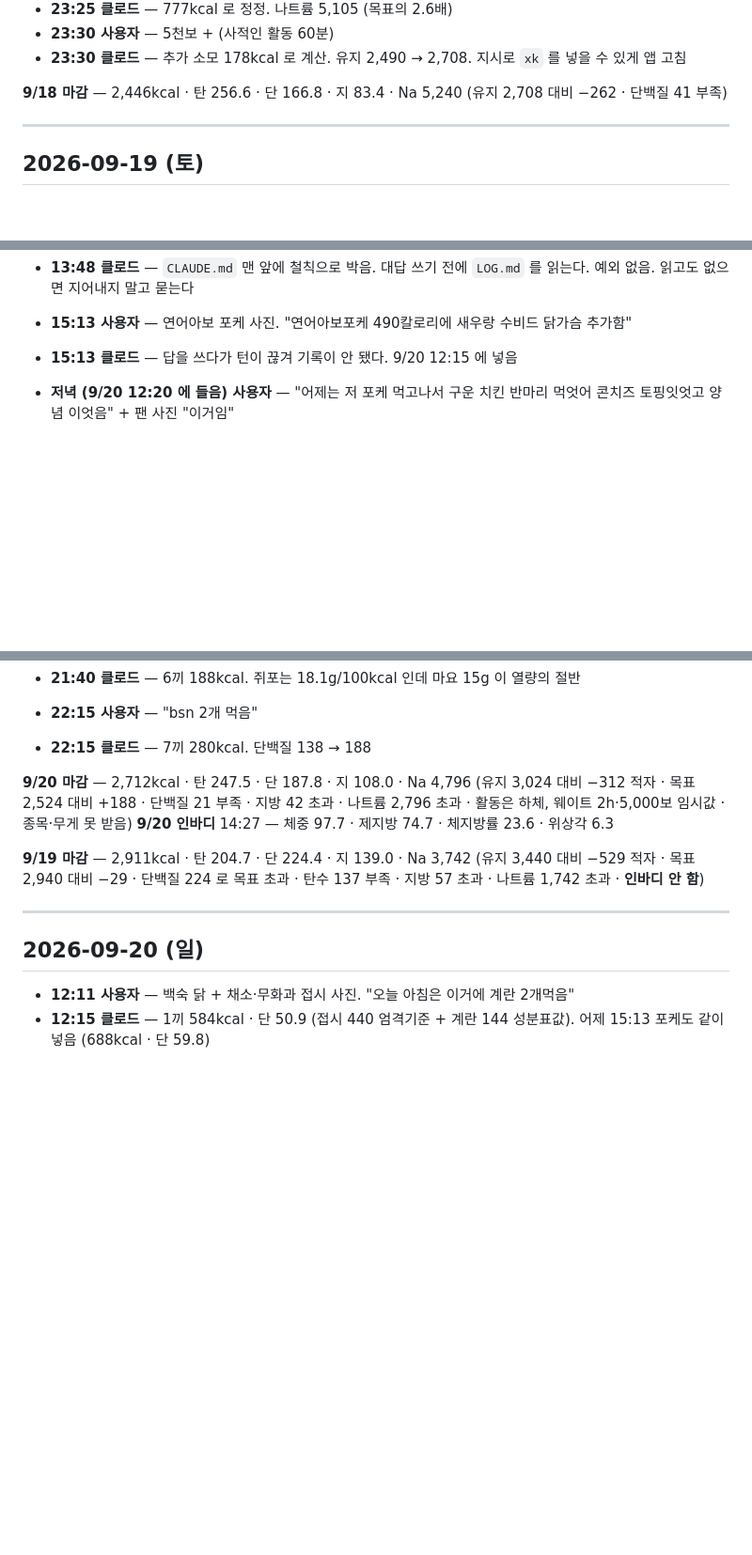
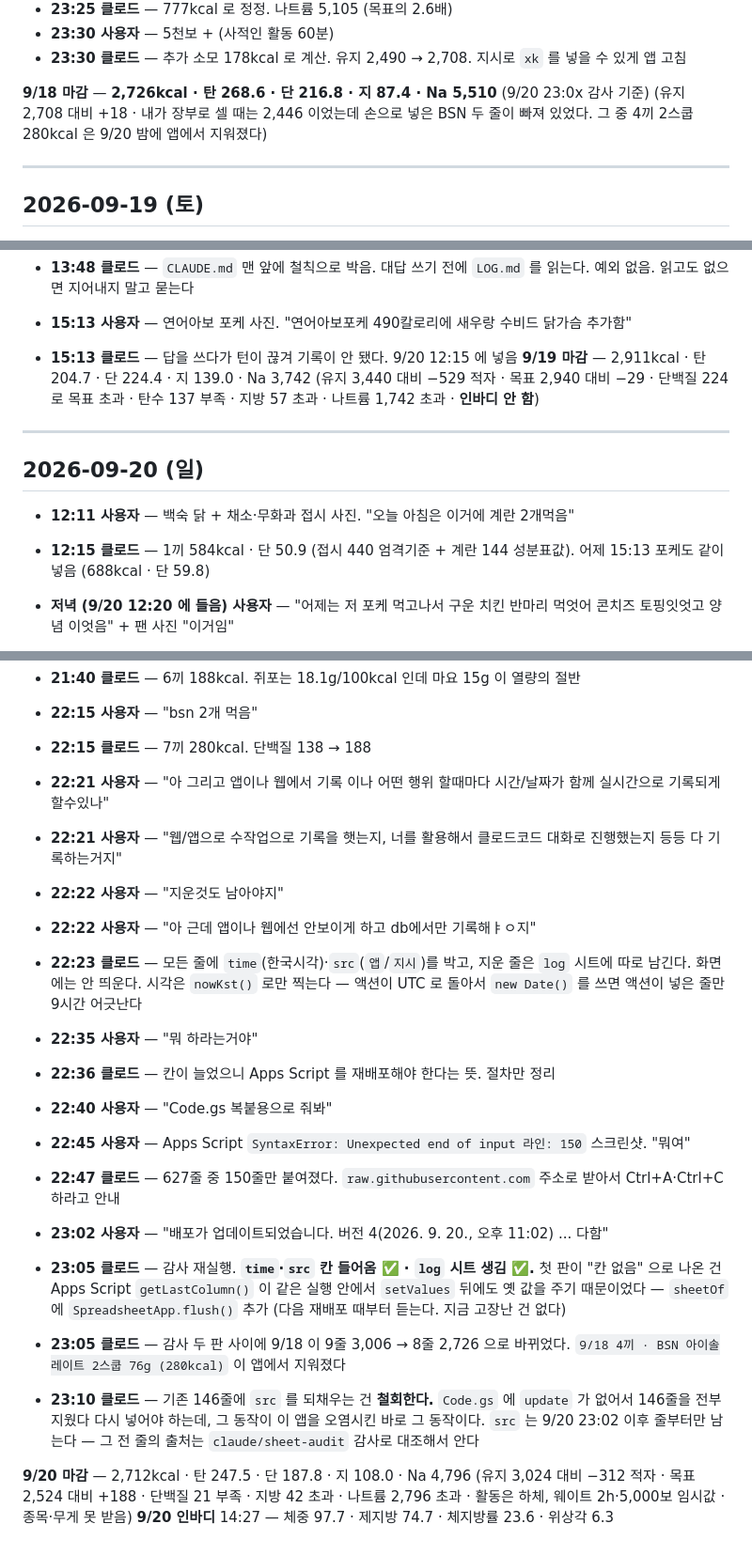
Before and after one commit to hong-seok-young/body-building, a Markdown page: LOG.md, 3 parts joined by grey strips. Shown at 94% size. Drawn GitHub-style; blank space fills up the shorter version.

Commit message:
LOG.md 날짜별로 다시 묶고 9/20 밤 기록 + src 되채우기 철회
LOG.md 가 날짜로 안 묶여 있었다. "## 2026-09-20" 머리가 파일 맨 아래에 있고
9/20 대화 대부분이 9/19 아래에 들어가 있었다. 날짜로 grep 해서 찾자고 만든
파일인데 그게 안 됐다. 9/19 마감을 9/19 끝으로, 9/20 대화를 9/20 아래로 옮겼다.

9/18 마감을 감사값으로 고쳤다. 2,446 은 inbox.json 만 보고 센 값이라 틀렸다.
손으로 넣은 BSN 두 줄(각 280kcal · 단 50 · 탄 12 · 지 4 · Na 270)을 더하고 그
중 한 줄이 지워진 것을 빼면 2,726 · 탄 268.6 · 단 216.8 · 지 87.4 · Na 5,510 이다.

22:21~23:10 대화를 적었다 — time·src 요청부터 재배포 확인까지.

src 되채우기는 철회한다. 재배포 전 146줄은 src 가 비어 있는데, Code.gs 에
update 가 없어서 채우려면 146줄을 전부 지웠다 다시 넣어야 한다. 그 "지우고
다시 넣기" 가 이 기록을 오염시킨 바로 그 동작이다. 되채워서 얻는 건 이미 감사로
알 수 있는 값이고, 잃을 수 있는 건 146줄이다. 안 맞는 거래다.

Co-Authored-By: Claude Opus 5 <noreply@anthropic.com>
Claude-Session: https://claude.ai/code/session_01CYNiCr2yrMRojAShY78CMS

```diff
--- a/LOG.md
+++ b/LOG.md
@@ -38,8 +38,9 @@
 - **23:30 클로드** — 추가 소모 178kcal 로 계산. 유지 2,490 → 2,708.
   지시로 `xk` 를 넣을 수 있게 앱 고침
 
-**9/18 마감** — 2,446kcal · 탄 256.6 · 단 166.8 · 지 83.4 · Na 5,240
-(유지 2,708 대비 −262 · 단백질 41 부족)
+**9/18 마감** — **2,726kcal · 탄 268.6 · 단 216.8 · 지 87.4 · Na 5,510** (9/20 23:0x 감사 기준)
+(유지 2,708 대비 +18 · 내가 장부로 셀 때는 2,446 이었는데 손으로 넣은 BSN 두 줄이
+빠져 있었다. 그 중 4끼 2스쿱 280kcal 은 9/20 밤에 앱에서 지워졌다)
 
 ---
 
@@ -91,7 +92,17 @@
 
 - **15:13 사용자** — 연어아보 포케 사진. "연어아보포케 490칼로리에 새우랑 수비드 닭가슴 추가함"
 - **15:13 클로드** — 답을 쓰다가 턴이 끊겨 기록이 안 됐다. 9/20 12:15 에 넣음
+**9/19 마감** — 2,911kcal · 탄 204.7 · 단 224.4 · 지 139.0 · Na 3,742
+(유지 3,440 대비 −529 적자 · 목표 2,940 대비 −29 · 단백질 224 로 목표 초과 ·
+탄수 137 부족 · 지방 57 초과 · 나트륨 1,742 초과 · **인바디 안 함**)
 
+---
+
+## 2026-09-20 (일)
+
+- **12:11 사용자** — 백숙 닭 + 채소·무화과 접시 사진. "오늘 아침은 이거에 계란 2개먹음"
+- **12:15 클로드** — 1끼 584kcal · 단 50.9 (접시 440 엄격기준 + 계란 144 성분표값).
+  어제 15:13 포케도 같이 넣음 (688kcal · 단 59.8)
 - **저녁 (9/20 12:20 에 들음) 사용자** — "어제는 저 포케 먹고나서 구운 치킨 반마리
   먹엇어 콘치즈 토핑잇엇고 양념 이엇음" + 팬 사진 "이거임"
 - **12:20 클로드** — 5끼 1,403kcal · 지 86.9 · Na 3,284. 사진을 보니 치즈가 주재료급이라
@@ -166,20 +177,34 @@
 - **21:40 클로드** — 6끼 188kcal. 쥐포는 18.1g/100kcal 인데 마요 15g 이 열량의 절반
 - **22:15 사용자** — "bsn 2개 먹음"
 - **22:15 클로드** — 7끼 280kcal. 단백질 138 → 188
+- **22:21 사용자** — "아 그리고 앱이나 웹에서 기록 이나 어떤 행위 할때마다 시간/날짜가
+  함께 실시간으로 기록되게 할수있나"
+- **22:21 사용자** — "웹/앱으로 수작업으로 기록을 햇는지, 너를 활용해서 클로드코드
+  대화로 진행했는지 등등 다 기록하는거지"
+- **22:22 사용자** — "지운것도 남아야지"
+- **22:22 사용자** — "아 근데 앱이나 웹에선 안보이게 하고 db에서만 기록해ㅑㅇ지"
+- **22:23 클로드** — 모든 줄에 `time`(한국시각)·`src`(`앱`/`지시`)를 박고, 지운 줄은
+  `log` 시트에 따로 남긴다. 화면에는 안 띄운다. 시각은 `nowKst()` 로만 찍는다 —
+  액션이 UTC 로 돌아서 `new Date()` 를 쓰면 액션이 넣은 줄만 9시간 어긋난다
+- **22:35 사용자** — "뭐 하라는거야"
+- **22:36 클로드** — 칸이 늘었으니 Apps Script 를 재배포해야 한다는 뜻. 절차만 정리
+- **22:40 사용자** — "Code.gs 복붙용으로 줘봐"
+- **22:45 사용자** — Apps Script `SyntaxError: Unexpected end of input 라인: 150` 스크린샷. "뭐여"
+- **22:47 클로드** — 627줄 중 150줄만 붙여졌다. `raw.githubusercontent.com` 주소로
+  받아서 Ctrl+A·Ctrl+C 하라고 안내
+- **23:02 사용자** — "배포가 업데이트되었습니다. 버전 4(2026. 9. 20., 오후 11:02) ... 다함"
+- **23:05 클로드** — 감사 재실행. **`time`·`src` 칸 들어옴 ✅ · `log` 시트 생김 ✅.**
+  첫 판이 "칸 없음" 으로 나온 건 Apps Script `getLastColumn()` 이 같은 실행 안에서
+  `setValues` 뒤에도 옛 값을 주기 때문이었다 — `sheetOf` 에 `SpreadsheetApp.flush()` 추가
+  (다음 재배포 때부터 듣는다. 지금 고장난 건 없다)
+- **23:05 클로드** — 감사 두 판 사이에 9/18 이 9줄 3,006 → 8줄 2,726 으로 바뀌었다.
+  `9/18 4끼 · BSN 아이솔레이트 2스쿱 76g (280kcal)` 이 앱에서 지워졌다
+- **23:10 클로드** — 기존 146줄에 `src` 를 되채우는 건 **철회한다.** `Code.gs` 에
+  `update` 가 없어서 146줄을 전부 지웠다 다시 넣어야 하는데, 그 동작이 이 앱을
+  오염시킨 바로 그 동작이다. `src` 는 9/20 23:02 이후 줄부터만 남는다 —
+  그 전 줄의 출처는 `claude/sheet-audit` 감사로 대조해서 안다
 
 **9/20 마감** — 2,712kcal · 탄 247.5 · 단 187.8 · 지 108.0 · Na 4,796
 (유지 3,024 대비 −312 적자 · 목표 2,524 대비 +188 · 단백질 21 부족 · 지방 42 초과 ·
 나트륨 2,796 초과 · 활동은 하체, 웨이트 2h·5,000보 임시값 · 종목·무게 못 받음)
 **9/20 인바디** 14:27 — 체중 97.7 · 제지방 74.7 · 체지방률 23.6 · 위상각 6.3
-
-**9/19 마감** — 2,911kcal · 탄 204.7 · 단 224.4 · 지 139.0 · Na 3,742
-(유지 3,440 대비 −529 적자 · 목표 2,940 대비 −29 · 단백질 224 로 목표 초과 ·
-탄수 137 부족 · 지방 57 초과 · 나트륨 1,742 초과 · **인바디 안 함**)
-
----
-
-## 2026-09-20 (일)
-
-- **12:11 사용자** — 백숙 닭 + 채소·무화과 접시 사진. "오늘 아침은 이거에 계란 2개먹음"
-- **12:15 클로드** — 1끼 584kcal · 단 50.9 (접시 440 엄격기준 + 계란 144 성분표값).
-  어제 15:13 포케도 같이 넣음 (688kcal · 단 59.8)
```
Also changed, not shown: CLAUDE.md (+6 -0 lines).
